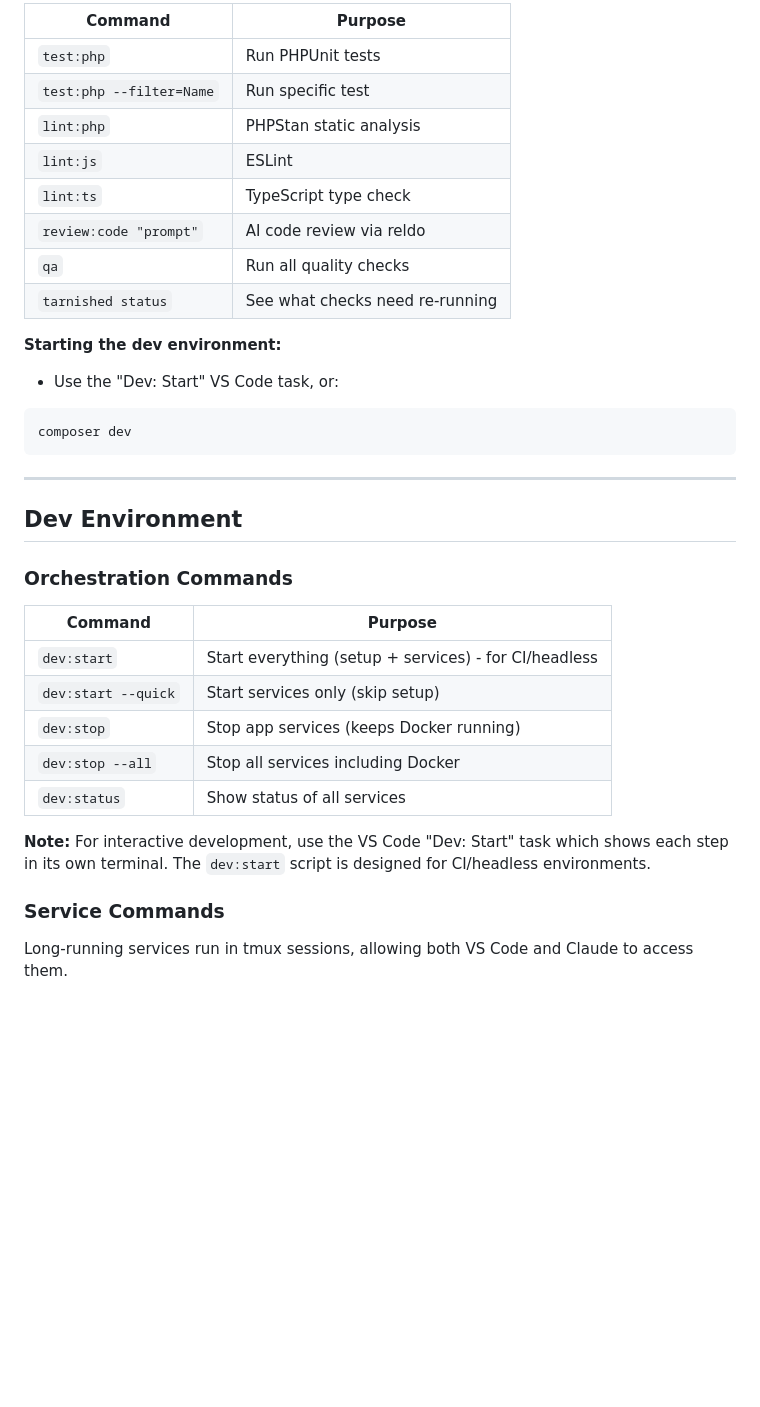
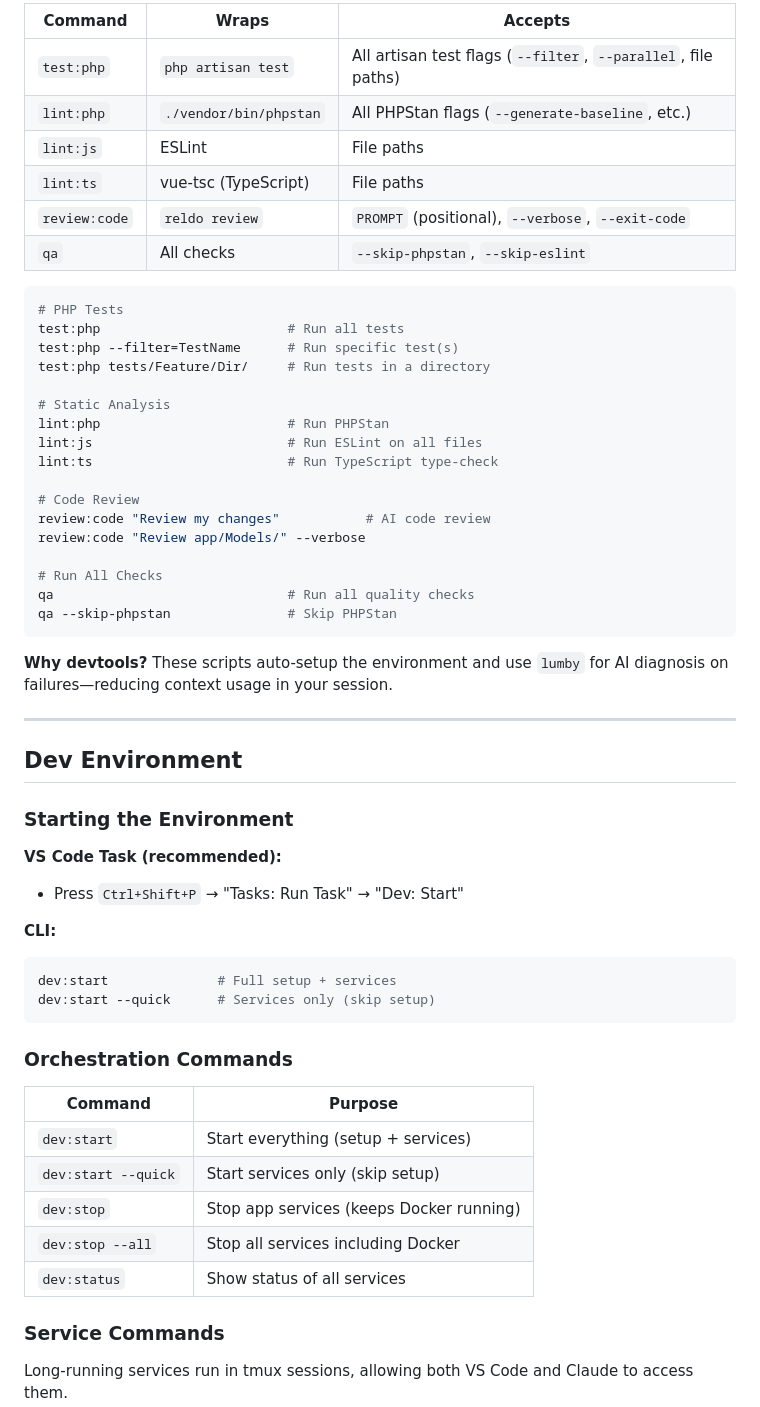
Before and after one commit to RasmusGodske/laravel-devcontainer-vue-starterkit, a Markdown page: CLAUDE.md, the part around one of its changes. GitHub-like rendering; blank space fills up the shorter version.

````diff
--- a/CLAUDE.md
+++ b/CLAUDE.md
@@ -16,36 +144,59 @@ Use the devtools scripts - they include change tracking and AI diagnosis:
 
-| Command | Purpose |
-|---------|---------|
-| `test:php` | Run PHPUnit tests |
-| `test:php --filter=Name` | Run specific test |
-| `lint:php` | PHPStan static analysis |
-| `lint:js` | ESLint |
-| `lint:ts` | TypeScript type check |
-| `review:code "prompt"` | AI code review via reldo |
-| `qa` | Run all quality checks |
-| `tarnished status` | See what checks need re-running |
+| Command | Wraps | Accepts |
+|---------|-------|---------|
+| `test:php` | `php artisan test` | All artisan test flags (`--filter`, `--parallel`, file paths) |
+| `lint:php` | `./vendor/bin/phpstan` | All PHPStan flags (`--generate-baseline`, etc.) |
+| `lint:js` | ESLint | File paths |
+| `lint:ts` | vue-tsc (TypeScript) | File paths |
+| `review:code` | `reldo review` | `PROMPT` (positional), `--verbose`, `--exit-code` |
+| `qa` | All checks | `--skip-phpstan`, `--skip-eslint` |
 
-**Starting the dev environment:**
-- Use the "Dev: Start" VS Code task, or:
 ```bash
-composer dev
+# PHP Tests
+test:php                        # Run all tests
+test:php --filter=TestName      # Run specific test(s)
+test:php tests/Feature/Dir/     # Run tests in a directory
+
+# Static Analysis
+lint:php                        # Run PHPStan
+lint:js                         # Run ESLint on all files
+lint:ts                         # Run TypeScript type-check
+
+# Code Review
+review:code "Review my changes"           # AI code review
+review:code "Review app/Models/" --verbose
+
+# Run All Checks
+qa                              # Run all quality checks
+qa --skip-phpstan               # Skip PHPStan
 ```
+
+**Why devtools?** These scripts auto-setup the environment and use `lumby` for AI diagnosis on failures—reducing context usage in your session.
 
 ---
 
 ## Dev Environment
 
+### Starting the Environment
+
+**VS Code Task (recommended):**
+- Press `Ctrl+Shift+P` → "Tasks: Run Task" → "Dev: Start"
+
+**CLI:**
+```bash
+dev:start              # Full setup + services
+dev:start --quick      # Services only (skip setup)
+```
+
 ### Orchestration Commands
 
 | Command | Purpose |
 |---------|---------|
-| `dev:start` | Start everything (setup + services) - for CI/headless |
+| `dev:start` | Start everything (setup + services) |
 | `dev:start --quick` | Start services only (skip setup) |
 | `dev:stop` | Stop app services (keeps Docker running) |
 | `dev:stop --all` | Stop all services including Docker |
 | `dev:status` | Show status of all services |
-
-**Note:** For interactive development, use the VS Code "Dev: Start" task which shows each step in its own terminal. The `dev:start` script is designed for CI/headless environments.
 
 ### Service Commands
 
````
Also changed, not shown: other parts of CLAUDE.md (+149 -57 lines).
